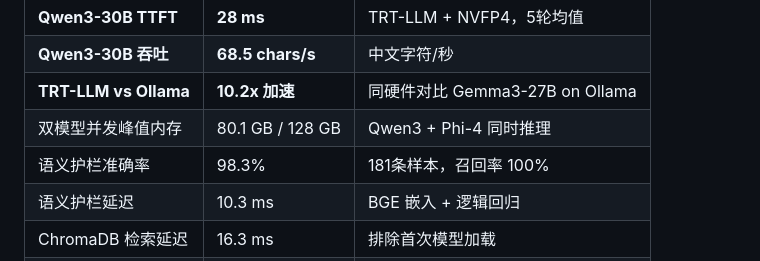
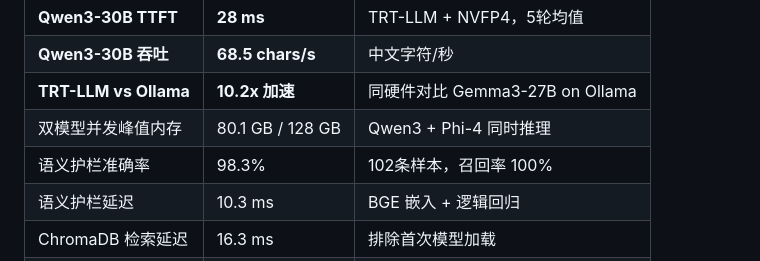
Before and after one commit to lujunlin-cn/MiaoAgent, a Markdown page: README.md, the part around the change. Rendered like a GitHub page.

Commit message:
修改描述

```diff
--- a/README.md
+++ b/README.md
@@ -45,7 +45,7 @@ MiaoAgent 是一款运行在 **NVIDIA DGX Spark** 上的全栈本地化多模态
 | **Qwen3-30B 吞吐** | **68.5 chars/s** | 中文字符/秒 |
 | **TRT-LLM vs Ollama** | **10.2x 加速** | 同硬件对比 Gemma3-27B on Ollama |
 | 双模型并发峰值内存 | 80.1 GB / 128 GB | Qwen3 + Phi-4 同时推理 |
-| 语义护栏准确率 | 98.3% | 181条样本，召回率 100% |
+| 语义护栏准确率 | 98.3% | 102条样本，召回率 100% |
 | 语义护栏延迟 | 10.3 ms | BGE 嵌入 + 逻辑回归 |
 | ChromaDB 检索延迟 | 16.3 ms | 排除首次模型加载 |
 | 主动对话端到端 | ✅ 触发成功 | 事件注入 → 裁判决策 → SSE 推送 |
```
